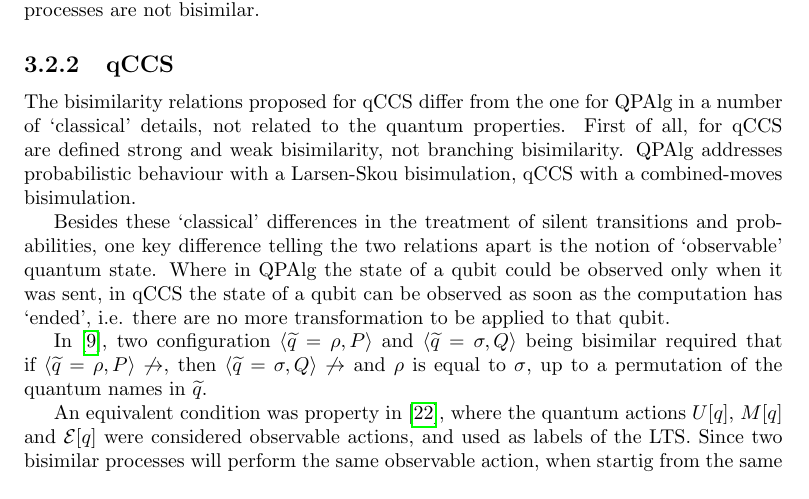
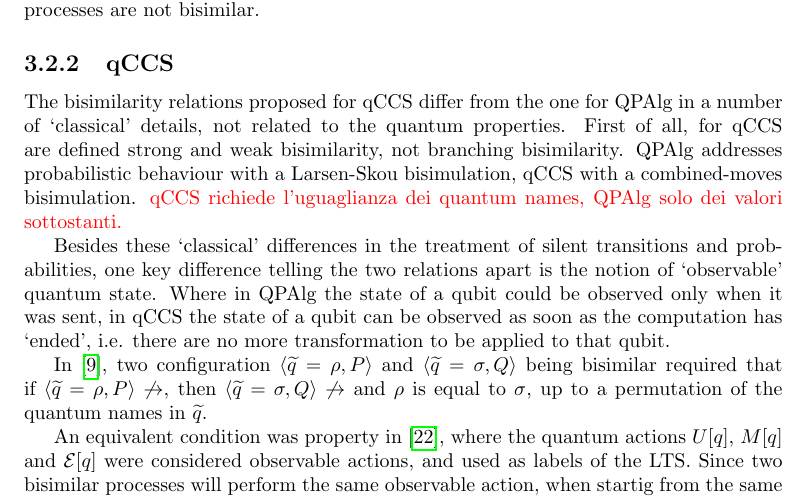
Before and after one commit to gabted/tesi_quantum, a LaTeX thesis (main.tex, which reads chapter3/bisimulations.tex): part of page 28 of 45, cut so that both start at the same text. Compiled offline with pdfLaTeX.

```diff
--- a/chapter3/bisimulations.tex
+++ b/chapter3/bisimulations.tex
@@ -34,7 +34,7 @@
 
 \subsection{qCCS}
 
-The bisimilarity relations proposed for qCCS differ from the one for QPAlg in a number of "classical" details, not related to the quantum properties. First of all, for qCCS are defined strong and weak bisimilarity, not branching bisimilarity. QPAlg addresses probabilistic behaviour with a Larsen-Skou bisimulation, qCCS with a combined-moves bisimulation.
+The bisimilarity relations proposed for qCCS differ from the one for QPAlg in a number of "classical" details, not related to the quantum properties. First of all, for qCCS are defined strong and weak bisimilarity, not branching bisimilarity. QPAlg addresses probabilistic behaviour with a Larsen-Skou bisimulation, qCCS with a combined-moves bisimulation. \note{qCCS richiede l'uguaglianza dei quantum names, QPAlg solo dei valori sottostanti.}
 
 Besides these "classical" differences in the treatment of silent transitions and probabilities, one key difference telling the two relations apart is the notion of "observable" quantum state. Where in QPAlg the state of a qubit could be observed only when it was sent, in qCCS the state of a qubit can be observed as soon as the computation has "ended", i.e. there are no more transformation to be applied to that qubit.
 
```
